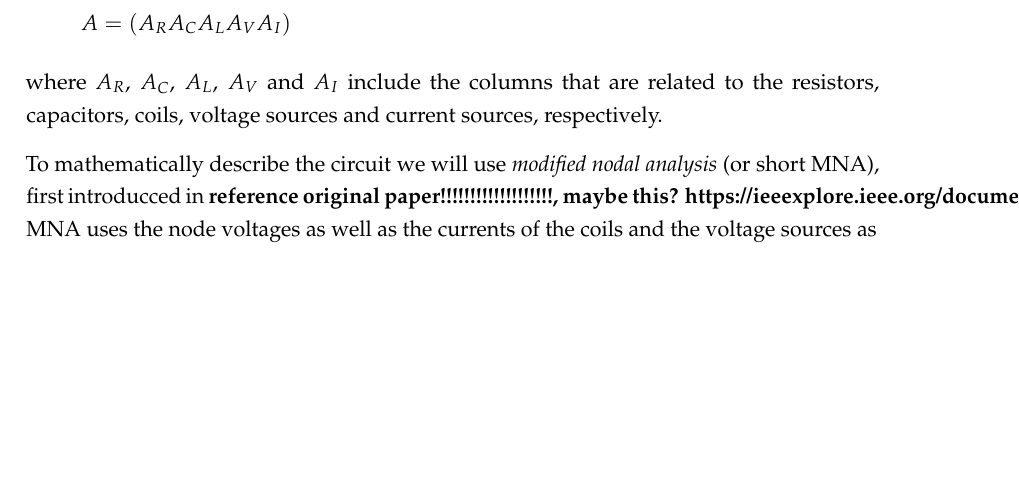
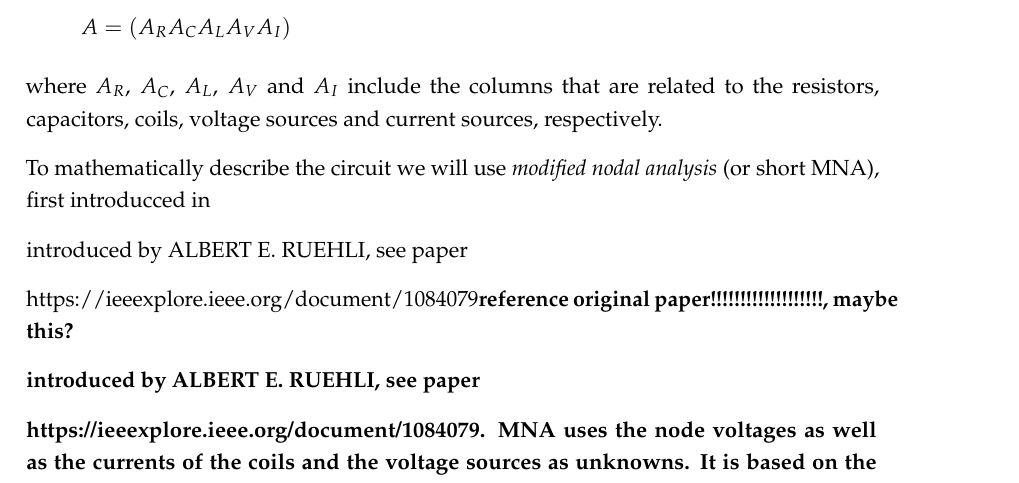
Before and after one commit to dede6487/Circuit-Modelling, a LaTeX thesis (TeX/MAIN.tex, which reads TeX/chapters/Formulating_a_mathematical_model.tex): part of page 14 of 48 before the commit and part of page 14 of 49 after it, cut so that both start at the same text, the shorter picture padded with empty space. Compiled offline with pdfLaTeX.

```diff
--- a/TeX/chapters/Formulating_a_mathematical_model.tex
+++ b/TeX/chapters/Formulating_a_mathematical_model.tex
@@ -217,7 +217,12 @@
 \end{displaymath}
 where $A_R$, $A_C$, $A_L$, $A_V$ and $A_I$ include the columns that are related to the resistors, capacitors, coils, voltage sources and current sources, respectively.
 
-To mathematically describe the circuit we will use \emph{modified nodal analysis} (or short MNA), first introducced in \textbf{reference original paper!!!!!!!!!!!!!!!!!!!, maybe this? https://ieeexplore.ieee.org/document/1084079}. MNA uses the node voltages as well as the currents of the coils and the voltage sources as unknowns. It is based on the conservation laws \eqref{KCL} and \eqref{KVL} as well as on the voltage-current relations of the electrical components, discussed in Section \ref{Sec:Electrical Components and their relation}. The voltages can be represented using the node-potentials
+To mathematically describe the circuit we will use \emph{modified nodal analysis} (or short MNA), first introducced in \textbf{reference original paper!!!!!!!!!!!!!!!!!!!, maybe this?
+
+	introduced by ALBERT E. RUEHLI, see paper
+
+
+	 https://ieeexplore.ieee.org/document/1084079}. MNA uses the node voltages as well as the currents of the coils and the voltage sources as unknowns. It is based on the conservation laws \eqref{KCL} and \eqref{KVL} as well as on the voltage-current relations of the electrical components, discussed in Section \ref{Sec:Electrical Components and their relation}. The voltages can be represented using the node-potentials
 \begin{displaymath}
 	v = A^\top u
 \end{displaymath}
```
Also changed, not shown: 5 other files.
